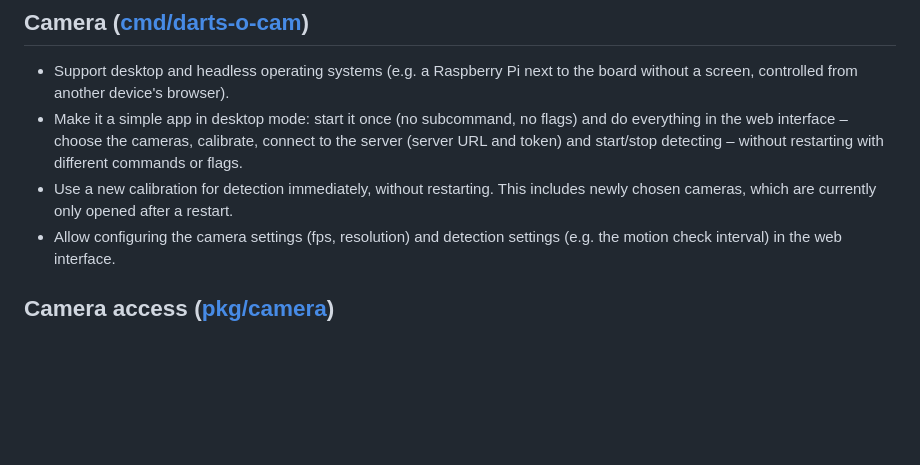
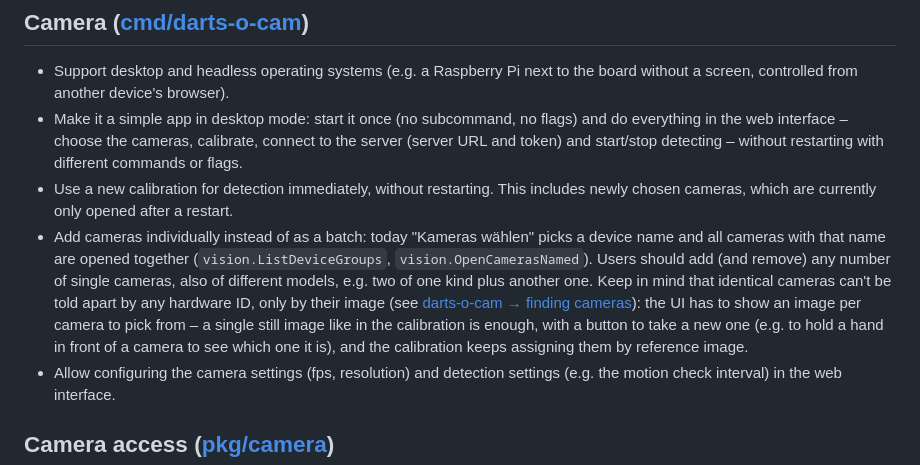
Before and after one commit to sj14/darts-o-mat, a Markdown page: TODO.md, the part around the change. GitHub-like rendering; blank space fills up the shorter version.

Commit message:
Add individual camera TODO

```diff
--- a/TODO.md
+++ b/TODO.md
@@ -42,6 +42,7 @@
 - Support desktop and headless operating systems (e.g. a Raspberry Pi next to the board without a screen, controlled from another device's browser).
 - Make it a simple app in desktop mode: start it once (no subcommand, no flags) and do everything in the web interface – choose the cameras, calibrate, connect to the server (server URL and token) and start/stop detecting – without restarting with different commands or flags.
 - Use a new calibration for detection immediately, without restarting. This includes newly chosen cameras, which are currently only opened after a restart.
+- Add cameras individually instead of as a batch: today "Kameras wählen" picks a device name and all cameras with that name are opened together (`vision.ListDeviceGroups`, `vision.OpenCamerasNamed`). Users should add (and remove) any number of single cameras, also of different models, e.g. two of one kind plus another one. Keep in mind that identical cameras can't be told apart by any hardware ID, only by their image (see [darts-o-cam → finding cameras](cmd/darts-o-cam/AGENTS.md#finding-cameras)): the UI has to show an image per camera to pick from – a single still image like in the calibration is enough, with a button to take a new one (e.g. to hold a hand in front of a camera to see which one it is), and the calibration keeps assigning them by reference image.
 - Allow configuring the camera settings (fps, resolution) and detection settings (e.g. the motion check interval) in the web interface.
 
 ## Camera access ([pkg/camera](pkg/camera/README.md))
```
